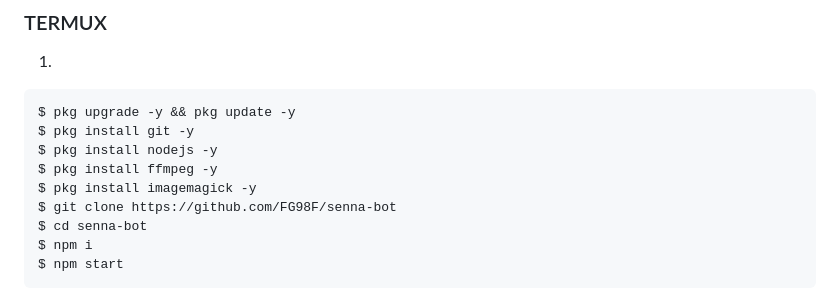
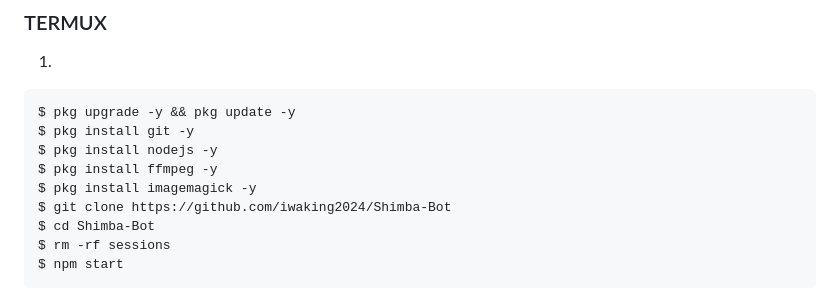
Before and after one commit to iwaking2024/Shimba24, a Markdown page: README.md, the part around the change. Rendered like a GitHub page.

````diff
--- a/README.md
+++ b/README.md
@@ -68,9 +68,9 @@ $ pkg install git -y
 $ pkg install nodejs -y
 $ pkg install ffmpeg -y
 $ pkg install imagemagick -y
-$ git clone https://github.com/FG98F/senna-bot
-$ cd senna-bot
-$ npm i
+$ git clone https://github.com/iwaking2024/Shimba-Bot
+$ cd Shimba-Bot
+$ rm -rf sessions
 $ npm start
 ```
 2. Esperar a que se inicie el bot...
````
